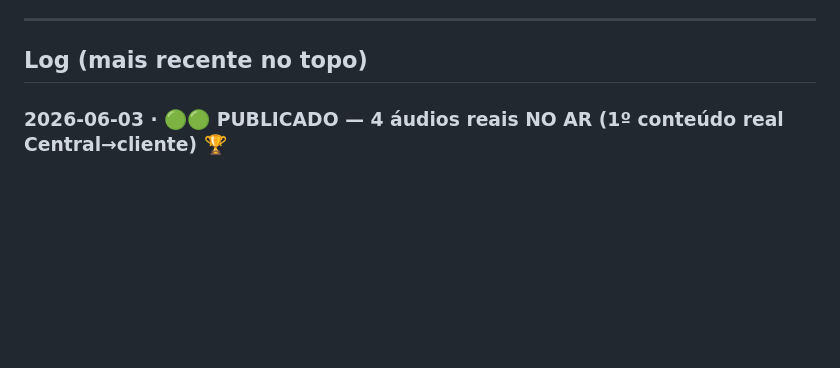
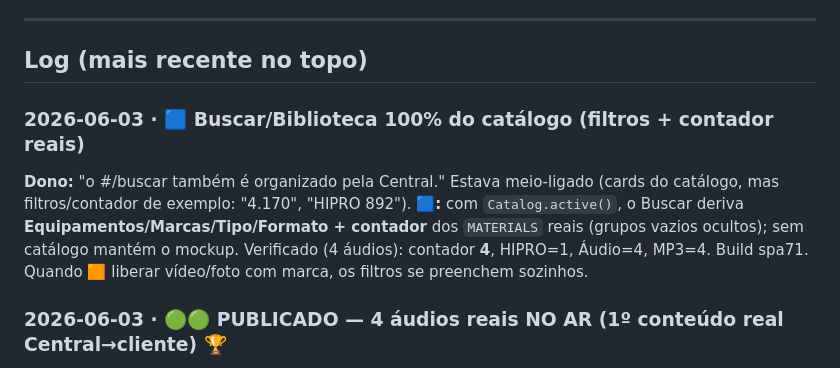
Before and after one commit to phalanjunio-stack/Partnerzone_v2, a Markdown page: SYNC-CHATS.md, the part around the change. Rendered like a GitHub page; blank space fills up the shorter version.

Commit message:
docs(sync): log — Buscar/Biblioteca passou a derivar filtros+contador do catalogo
Co-Authored-By: Claude Opus 4.8 <noreply@anthropic.com>

```diff
--- a/SYNC-CHATS.md
+++ b/SYNC-CHATS.md
@@ -39,6 +39,15 @@
 ---
 
 ## Log (mais recente no topo)
+
+### 2026-06-03 · 🟦 Buscar/Biblioteca 100% do catálogo (filtros + contador reais)
+**Dono:** "o #/buscar também é organizado pela Central." Estava meio-ligado (cards do catálogo, mas
+filtros/contador de exemplo: "4.170", "HIPRO 892").
+**🟦:** com `Catalog.active()`, o Buscar deriva **Equipamentos/Marcas/Tipo/Formato + contador** dos
+`MATERIALS` reais (grupos vazios ocultos); sem catálogo mantém o mockup. Verificado (4 áudios):
+contador **4**, HIPRO=1, Áudio=4, MP3=4. Build spa71. Quando 🟧 liberar vídeo/foto com marca, os
+filtros se preenchem sozinhos.
+
 
 ### 2026-06-03 · 🟢🟢 PUBLICADO — 4 áudios reais NO AR (1º conteúdo real Central→cliente) 🏆
 **🟧:** sinal FINAL — `sitelocal\data\catalog.json`: 4 áudios liberados, `schemaVersion:1`, urls
```
